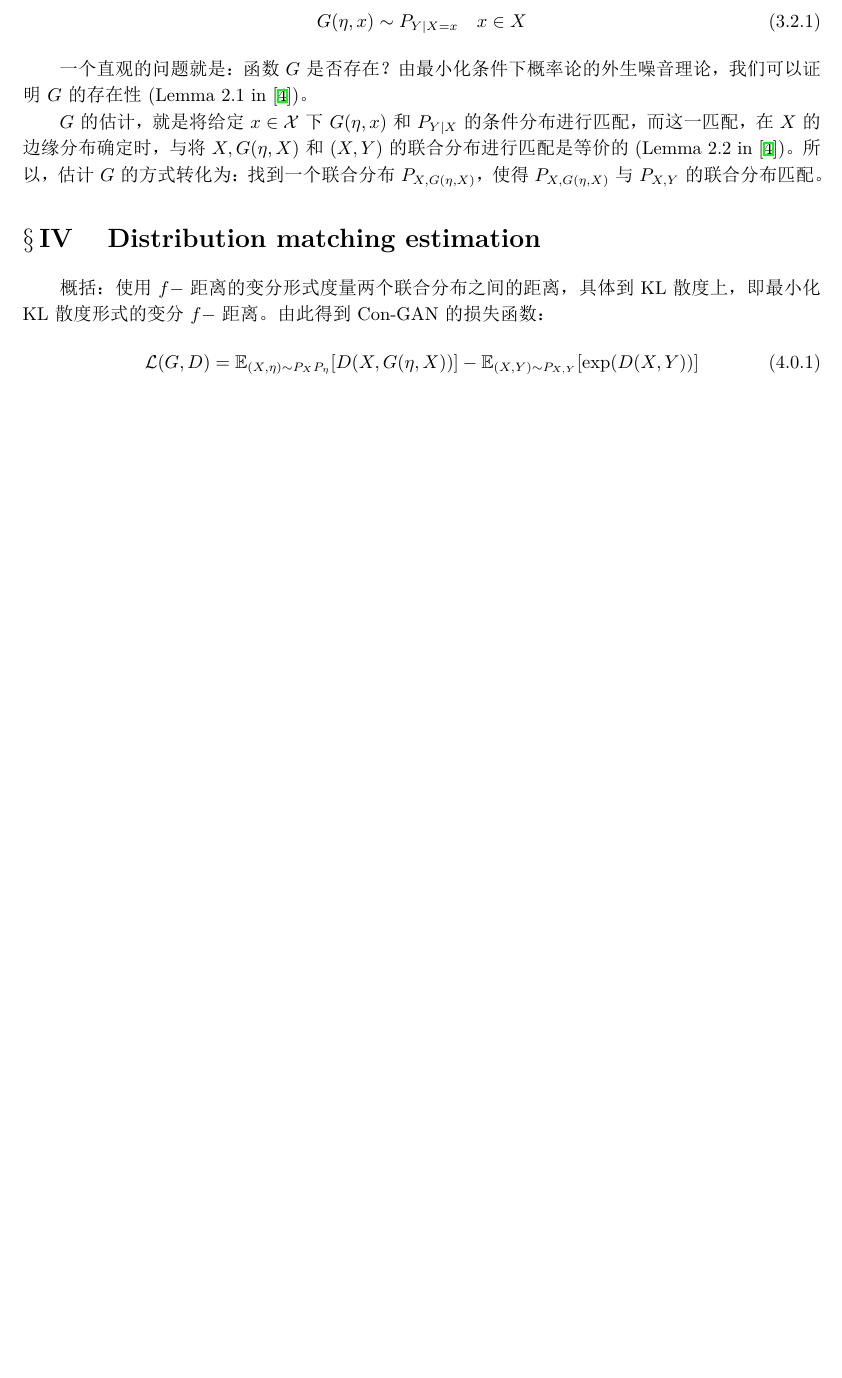
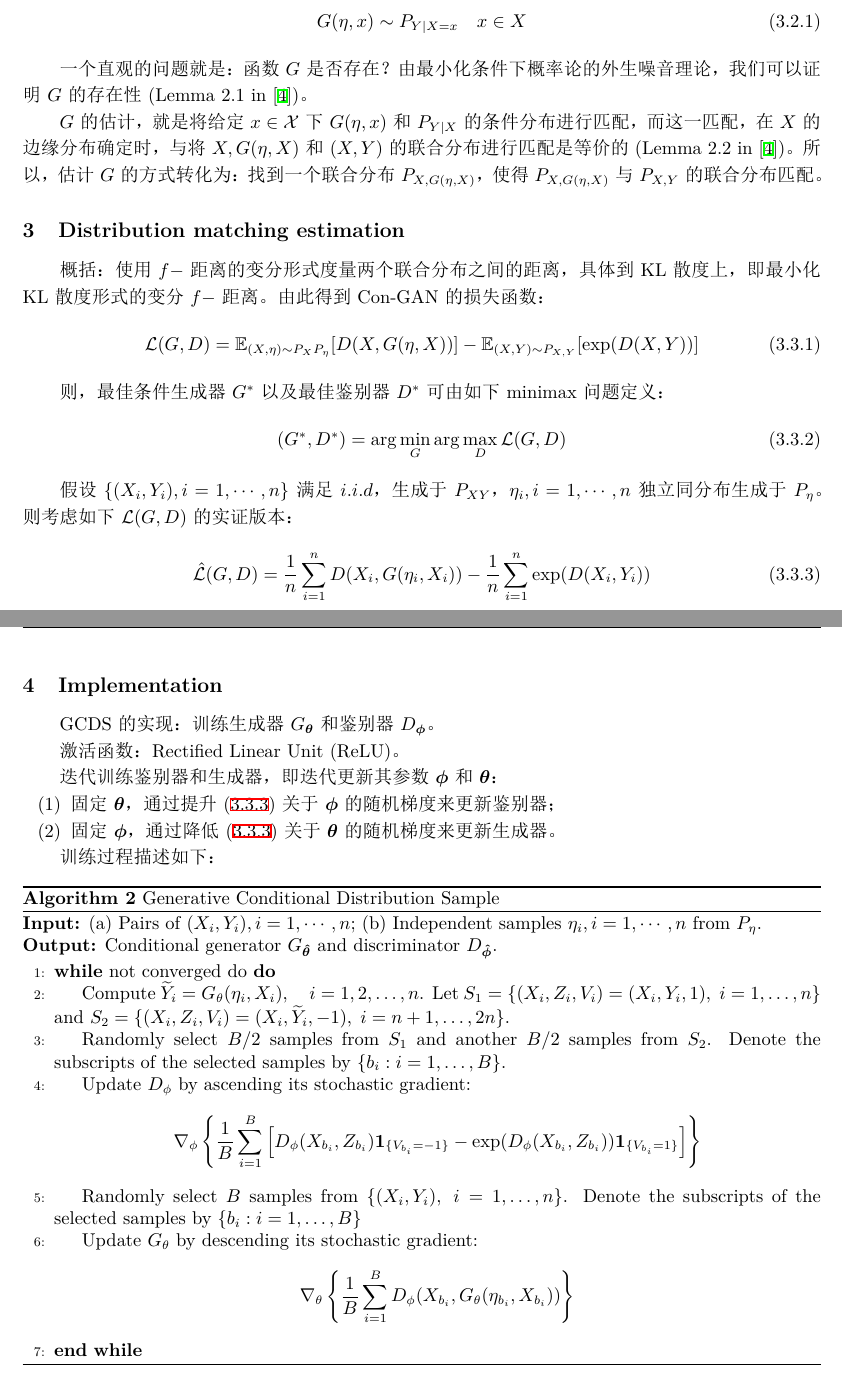
Before and after one commit to online727/MyGAN, a LaTeX document (Notes/GAN_notes.tex): part of page 7 of 8 before the commit and two parts of pages 7 and 8 of 9 after it, the two joined at a grey line, cut so that both start at the same text, the shorter picture padded with empty space. The pictures show the PDF file Notes/GAN_notes.pdf that the author committed with the source.

Commit message:
Con GAN Notes

```diff
--- a/Notes/GAN_notes.tex
+++ b/Notes/GAN_notes.tex
@@ -222,6 +223,56 @@
         \label{eq: Con-GAN loss}
     \end{equation}
 
+    则，最佳条件生成器 $G^{*}$ 以及最佳鉴别器 $D^{*}$ 可由如下 minimax 问题定义：
+    \begin{equation}
+        (G^{*},D^{*})=\arg\min_{G}\arg\max_{D}\mathcal{L}(G,D)
+        \label{eq: Con-GAN minmax}
+    \end{equation}
+
+    假设 $\{(X_{i},Y_{i}),i=1,\cdots,n\}$ 满足 $i.i.d$，生成于 $P_{XY}$， $\eta_{i},i=1,\cdots,n$ 独立同分布生成于 $P_{\eta}$。则考虑如下 $\mathcal{L}(G,D)$ 的实证版本：
+    \begin{equation}
+        \hat{\mathcal{L}}(G,D)=\frac{1}{n}\sum_{i=1}^{n}D(X_{i},G(\eta_{i},X_{i})) - \frac{1}{n}\sum_{i=1}^{n}\exp(D(X_{i},Y_{i}))
+        \label{eq: Con-GAN empirical loss}
+    \end{equation}
+
+    \subsection{Implementation}
+
+    GCDS 的实现：训练生成器 $G_{\boldsymbol{\theta}}$ 和鉴别器 $D_{\boldsymbol{\phi}}$。
+
+    激活函数：Rectified Linear Unit (ReLU)。
+
+    迭代训练鉴别器和生成器，即迭代更新其参数 $\boldsymbol{\phi}$ 和 $\boldsymbol{\theta}$：
+    \begin{enumerate}[label=(\arabic*)]
+        \item 固定 $\boldsymbol{\theta}$，通过提升 \eqref{eq: Con-GAN empirical loss} 关于 $\boldsymbol{\phi}$ 的随机梯度来更新鉴别器；
+        \item 固定 $\boldsymbol{\phi}$，通过降低 \eqref{eq: Con-GAN empirical loss} 关于 $\boldsymbol{\theta}$ 的随机梯度来更新生成器。
+    \end{enumerate}
+
+    训练过程描述如下：
+    \begin{algorithm}
+        \caption{Generative Conditional Distribution Sample}
+        \label{alg2: GCDS}
+
+        \textbf{Input:} (a) Pairs of $(X_{i},Y_{i}),i=1,\cdots,n$; (b) Independent samples $\eta_{i},i=1,\cdots,n$ from $P_{\eta}$.
+
+        \textbf{Output:} Conditional generator $G_{\boldsymbol{\hat{\theta}}}$ and discriminator $D_{\boldsymbol{\hat{\phi}}}$.
+
+        \begin{algorithmic}[1]
+            \While {not converged do}
+                \State Compute $\widetilde{Y}_i = G_{\theta}(\eta_i, X_i), \quad i = 1, 2, \ldots, n$. Let $S_1 = \{(X_i, Z_i, V_i) = (X_i, Y_i, 1), \; i = 1, \ldots, n \}$ and $S_2 = \{(X_i, Z_i, V_i) = (X_i, \widetilde{Y}_i, -1), \; i = n + 1, \ldots, 2n\}$.
+
+                \State Randomly select $B/2$ samples from $S_1$ and another $B/2$ samples from $S_2$. Denote the subscripts of the selected samples by $\{b_i : i = 1, \ldots, B \}$.
+
+                \State Update $D_{\phi}$ by ascending its stochastic gradient:
+                $$\nabla_{\phi} \left\{ \frac{1}{B} \sum_{i=1}^{B} \left[ D_{\phi}(X_{b_i}, Z_{b_i}) \mathbf{1}_{\{V_{b_i} = -1\}} - \exp(D_{\phi}(X_{b_i}, Z_{b_i})) \mathbf{1}_{\{V_{b_i} = 1\}} \right] \right\}$$
+
+                \State Randomly select $B$ samples from $\{(X_i, Y_i), \; i = 1, \ldots, n \}$. Denote the subscripts of the selected samples by $\{b_i : i = 1, \ldots, B \}$
+
+                \State Update $G_{\theta}$ by descending its stochastic gradient:
+                $$\nabla_{\theta} \left\{ \frac{1}{B} \sum_{i=1}^{B} D_{\phi}(X_{b_i}, G_{\theta}(\eta_{b_i}, X_{b_i})) \right\}$$
+            \EndWhile
+        \end{algorithmic}
+    \end{algorithm}
+
 
     \clearpage
     \bibliographystyle{unsrt}
```
Also changed, not shown: Notes/GAN_notes.pdf, Notes/GAN_notes.tex (3 more changed lines).
